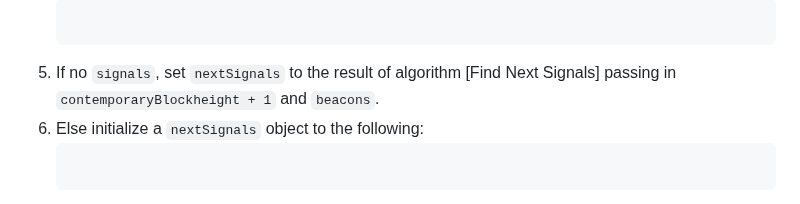
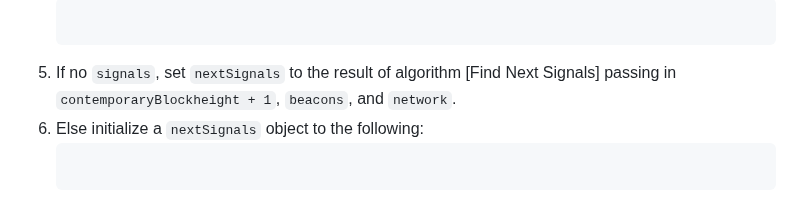
Before and after one commit to dcdpr/did-btc1, a Markdown page: chapters/CRUD-Operations.md, the part around the change. Rendered like a GitHub page.

Commit message:
Add "network" parameter in recursive call to "Find Next Signals"

````diff
--- a/chapters/CRUD-Operations.md
+++ b/chapters/CRUD-Operations.md
@@ -471,7 +471,7 @@ This algorithm returns a `nextSignals` struct, containing the following properti
    ```{.json include="json/CRUD-Operations/Read-initialize-next-signals.json"}
    ```
 1. If no `signals`, set `nextSignals` to the result of algorithm
-[Find Next Signals] passing in `contemporaryBlockheight + 1` and `beacons`.
+[Find Next Signals] passing in `contemporaryBlockheight + 1`, `beacons`, and `network`.
 1. Else initialize a `nextSignals` object to the following:
    ```{.json include="json/CRUD-Operations/Read-initialize-next-signals.json"}
    ```
````
